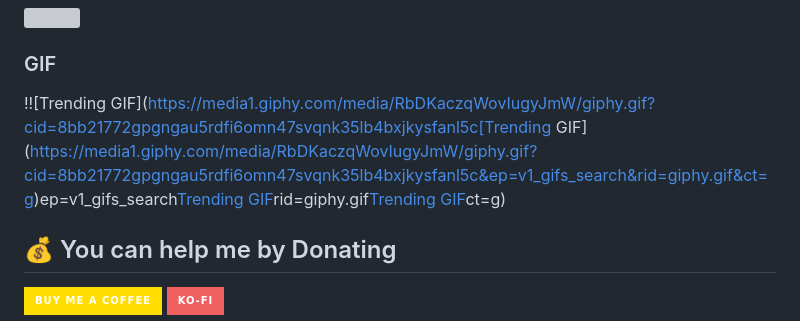
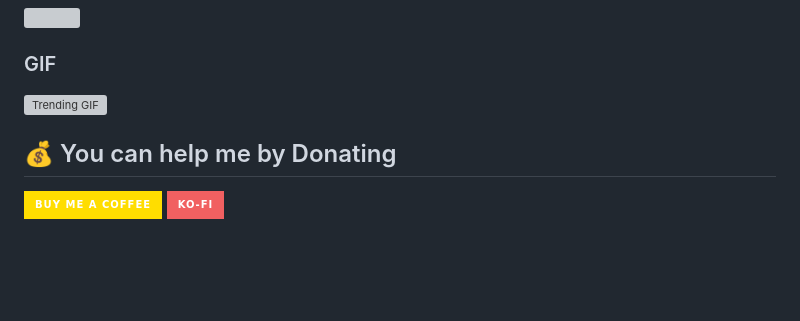
Before and after one commit to samsoucoupe/samsoucoupe, a Markdown page: README.md, the part around the change. Drawn GitHub-style; badges without logos; blank space fills up the shorter version; grey boxes are pictures that could not be loaded.

```diff
--- a/README.md
+++ b/README.md
@@ -20,7 +20,7 @@
 ![](https://quotes-github-readme.vercel.app/api?type=horizontal&theme=tokyonight)
 
 ### GIF
-!![Trending GIF](https://media1.giphy.com/media/RbDKaczqWovIugyJmW/giphy.gif?cid=8bb21772gpgngau5rdfi6omn47svqnk35lb4bxjkysfanl5c[Trending GIF](https://media1.giphy.com/media/RbDKaczqWovIugyJmW/giphy.gif?cid=8bb21772gpgngau5rdfi6omn47svqnk35lb4bxjkysfanl5c&ep=v1_gifs_search&rid=giphy.gif&ct=g)ep=v1_gifs_search[Trending GIF](https://media1.giphy.com/media/RbDKaczqWovIugyJmW/giphy.gif?cid=8bb21772gpgngau5rdfi6omn47svqnk35lb4bxjkysfanl5c&ep=v1_gifs_search&rid=giphy.gif&ct=g)rid=giphy.gif[Trending GIF](https://media1.giphy.com/media/RbDKaczqWovIugyJmW/giphy.gif?cid=8bb21772gpgngau5rdfi6omn47svqnk35lb4bxjkysfanl5c&ep=v1_gifs_search&rid=giphy.gif&ct=g)ct=g)
+![Trending GIF](https://media1.giphy.com/media/RbDKaczqWovIugyJmW/giphy.gif?cid=8bb21772gpgngau5rdfi6omn47svqnk35lb4bxjkysfanl5c)
 
 
 
```
